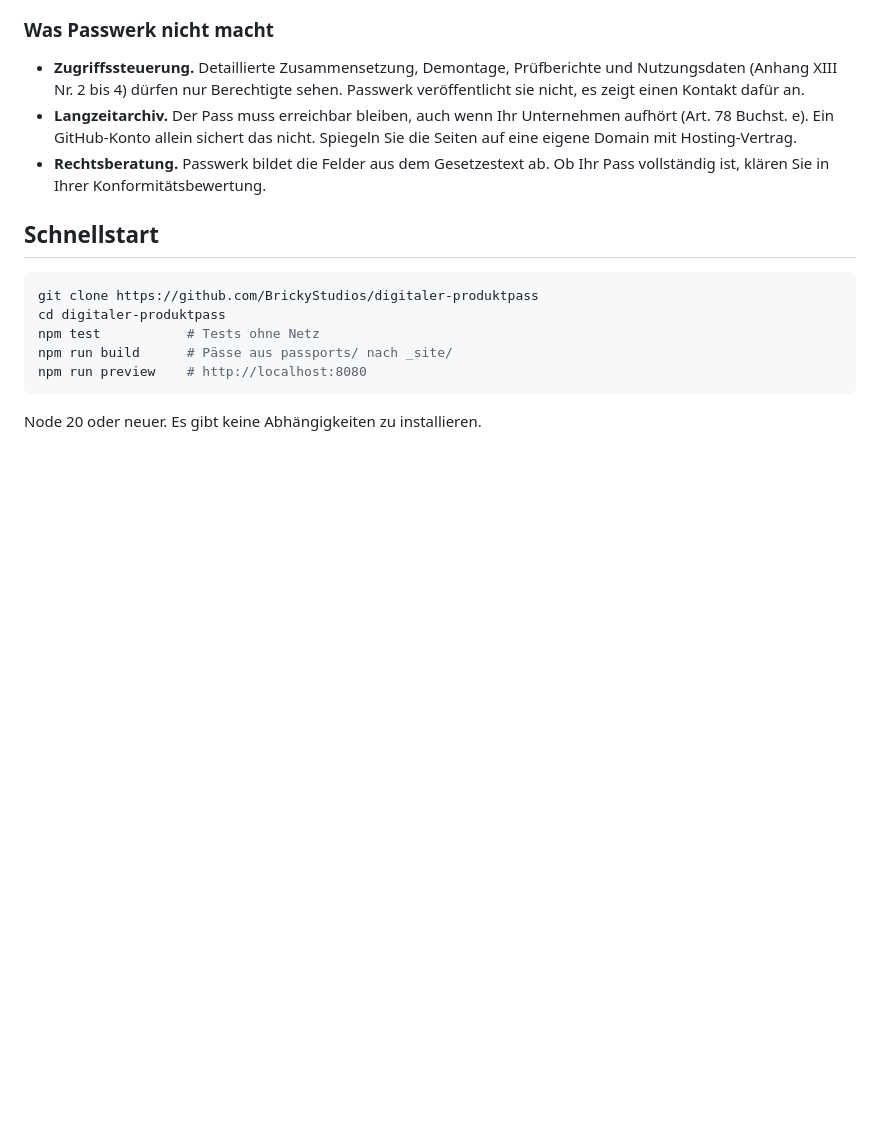
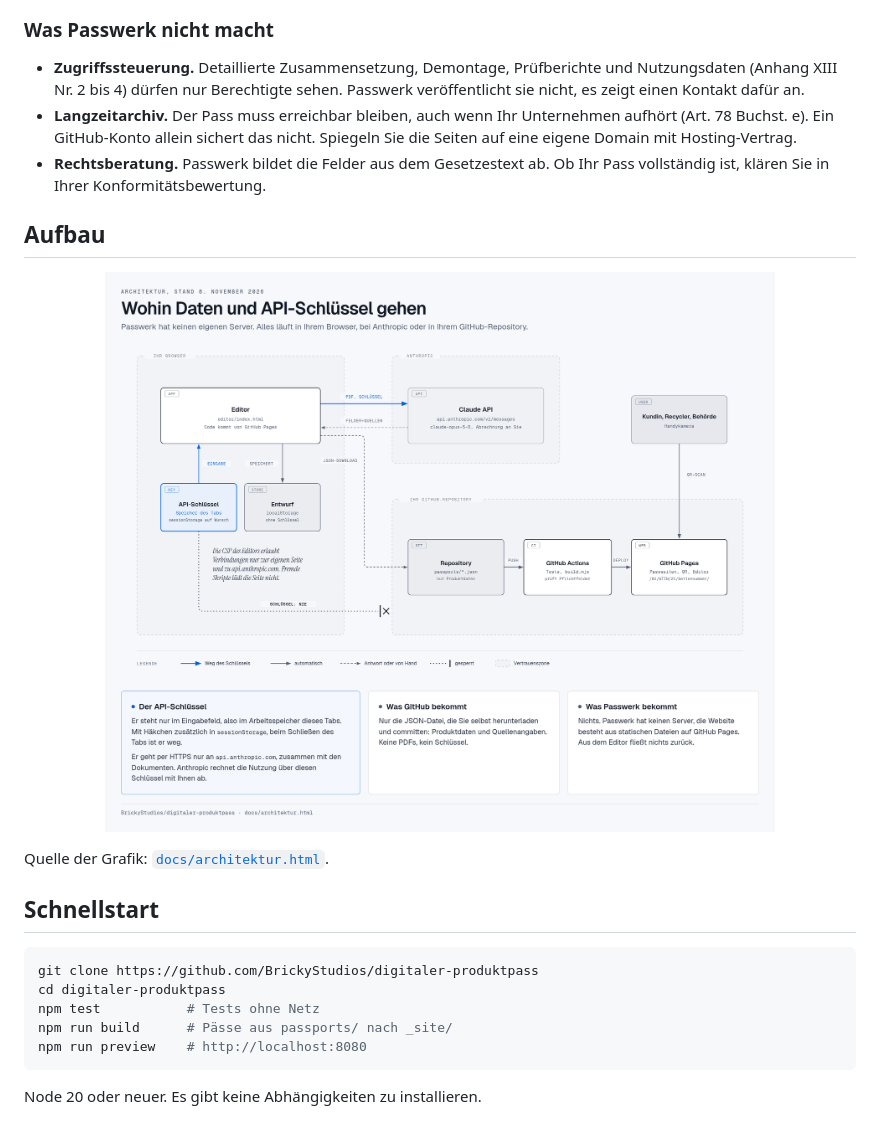
Before and after one commit to BrickyStudios/digitaler-produktpass, a Markdown page: README.md, the part around the change. Drawn GitHub-style; pictures changed too: docs/architektur.png (added); blank space fills up the shorter version.

Commit message:
Architektur-Grafik: Datenfluss und API-Schlüssel
Co-Authored-By: Claude Opus 5.5 <noreply@anthropic.com>

```diff
--- a/README.md
+++ b/README.md
@@ -53,6 +53,12 @@ Passwerk erzeugt den öffentlichen Teil dieses Passes als statische Webseiten. S
 - **Zugriffssteuerung.** Detaillierte Zusammensetzung, Demontage, Prüfberichte und Nutzungsdaten (Anhang XIII Nr. 2 bis 4) dürfen nur Berechtigte sehen. Passwerk veröffentlicht sie nicht, es zeigt einen Kontakt dafür an.
 - **Langzeitarchiv.** Der Pass muss erreichbar bleiben, auch wenn Ihr Unternehmen aufhört (Art. 78 Buchst. e). Ein GitHub-Konto allein sichert das nicht. Spiegeln Sie die Seiten auf eine eigene Domain mit Hosting-Vertrag.
 - **Rechtsberatung.** Passwerk bildet die Felder aus dem Gesetzestext ab. Ob Ihr Pass vollständig ist, klären Sie in Ihrer Konformitätsbewertung.
+
+## Aufbau
+
+<p align="center"><img src="docs/architektur.png" width="900" alt="Architektur: Der Editor im Browser schickt Dokumente und API-Schlüssel nur an die Claude API, die Passdatei geht von Hand ins GitHub-Repository, GitHub Actions baut daraus die Seiten auf GitHub Pages. Der Schlüssel gelangt nie ins Repository."></p>
+
+Quelle der Grafik: [`docs/architektur.html`](docs/architektur.html).
 
 ## Schnellstart
 
```
Also changed, not shown: 1 other file.
